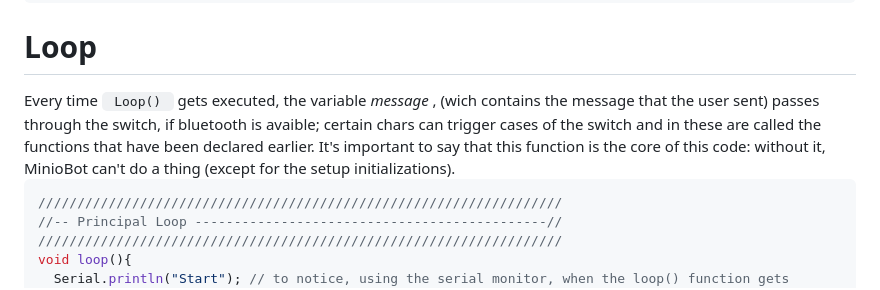
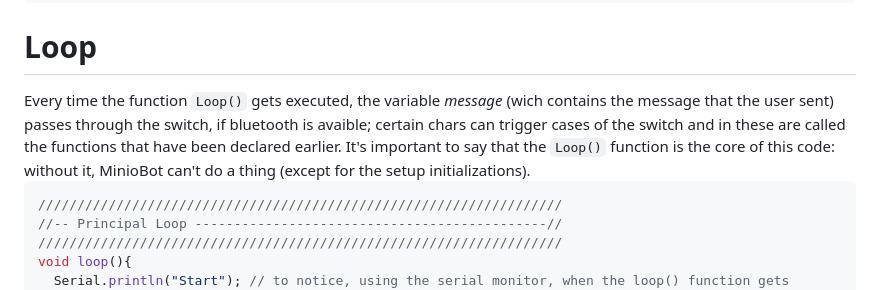
Before and after one commit to Pako3549/MinioBot, a Markdown page: README.md, the part around one of its changes. Drawn GitHub-style.

````diff
--- a/README.md
+++ b/README.md
@@ -401,8 +402,8 @@ void setup() {
 }
 ```
 <h1> Loop </h1>
-Every time <code> Loop() </code> gets executed, the variable <em> message </em>, (wich contains the message that the user sent) passes through the switch, if bluetooth is avaible; certain chars can trigger cases of the switch and in these are called the functions that have been declared earlier.
-It's important to say that this function is the core of this code: without it, MinioBot can't do a thing (except for the setup initializations).
+Every time the function <code>Loop()</code> gets executed, the variable <em> message </em> (wich contains the message that the user sent) passes through the switch, if bluetooth is avaible; certain chars can trigger cases of the switch and in these are called the functions that have been declared earlier.
+It's important to say that the <code>Loop()</code> function is the core of this code: without it, MinioBot can't do a thing (except for the setup initializations).
 
 ```C++
 ///////////////////////////////////////////////////////////////////
````
Also changed, not shown: other parts of README.md (+1 -0 lines).
